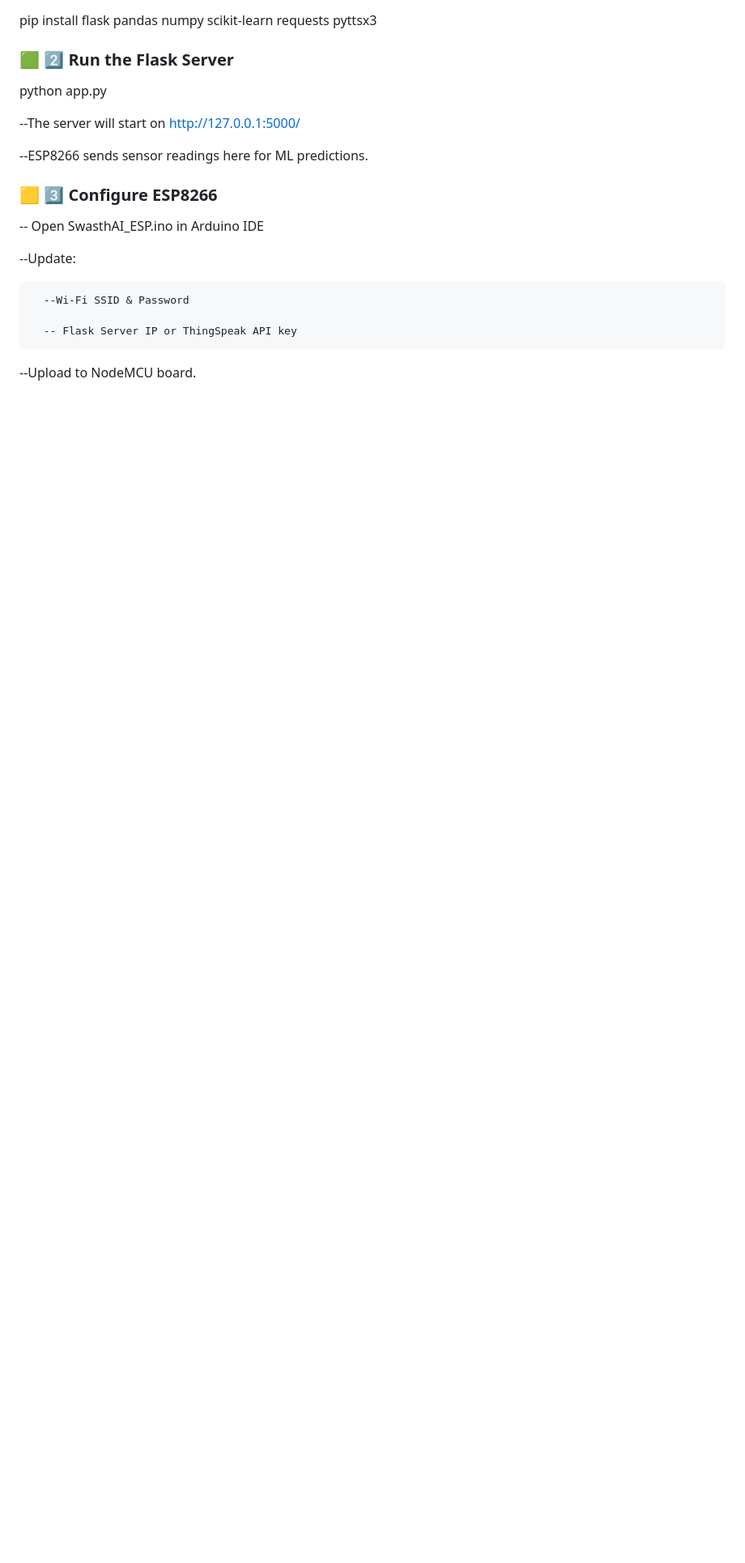
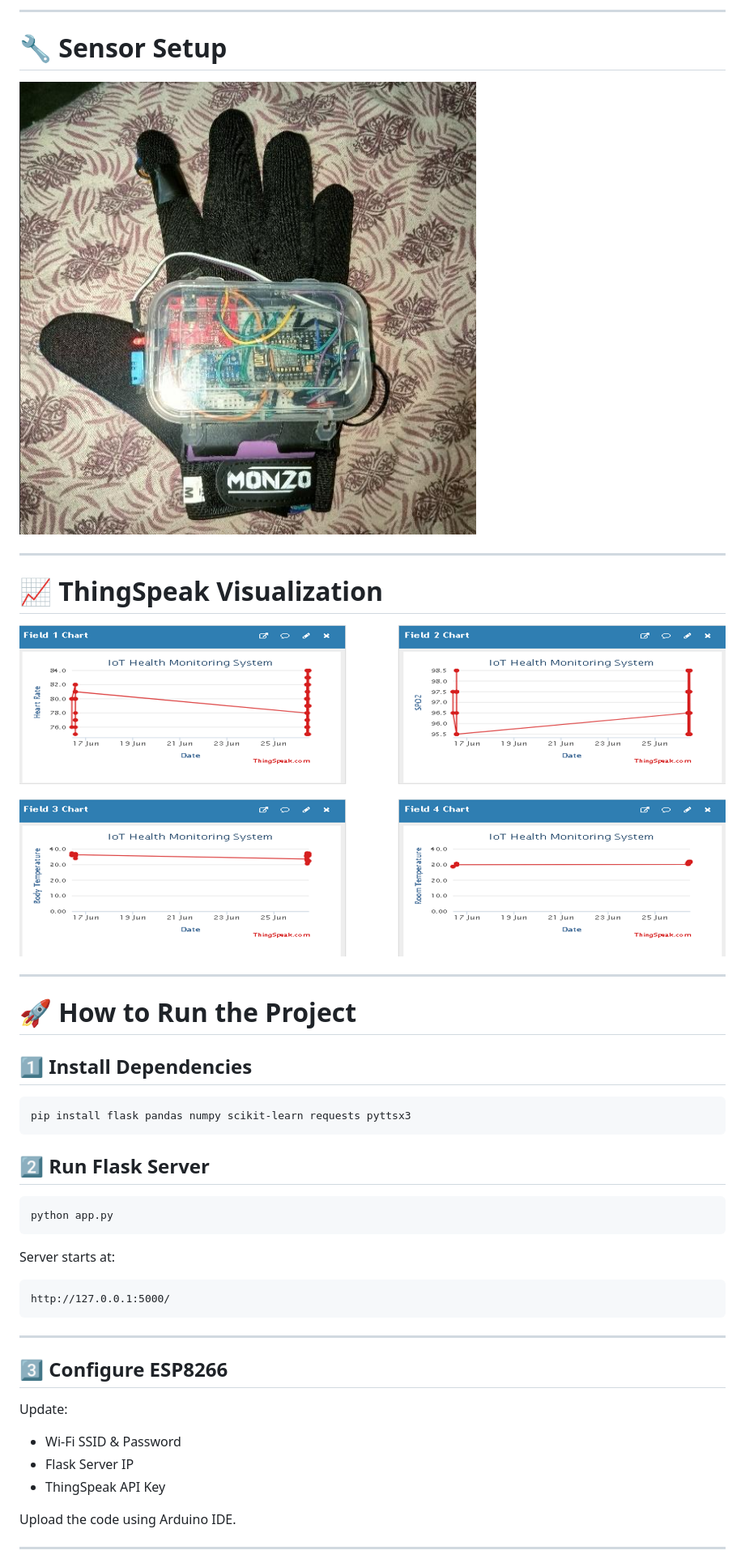
Before and after one commit to Tanmay0906/SwasthAI, a Markdown page: README.md, the part around one of its changes. Shown at 81% size. Drawn GitHub-style; blank space fills up the shorter version.

````diff
--- a/README.md
+++ b/README.md
@@ -64,21 +109,48 @@ SwasthAI/
+---
+
+# 🔧 Sensor Setup
+
+![Sensor Setup](screenshots/sensor_setup.png)
+
+---
+
+# 📈 ThingSpeak Visualization
+
+![ThingSpeak](screenshots/thingspeak_graphs.png)
+
+---
+
+# 🚀 How to Run the Project
+
+## 1️⃣ Install Dependencies
+
+```bash
 pip install flask pandas numpy scikit-learn requests pyttsx3
+```
 
-### 🟩 2️⃣ Run the Flask Server
+## 2️⃣ Run Flask Server
+
+```bash
 python app.py
+```
 
---The server will start on http://127.0.0.1:5000/
+Server starts at:
 
---ESP8266 sends sensor readings here for ML predictions.
+```text
+http://127.0.0.1:5000/
+```
 
-### 🟨 3️⃣ Configure ESP8266
+---
 
--- Open SwasthAI_ESP.ino in Arduino IDE
+## 3️⃣ Configure ESP8266
 
---Update:
+Update:
 
-      --Wi-Fi SSID & Password
+* Wi-Fi SSID & Password
+* Flask Server IP
+* ThingSpeak API Key
 
-      -- Flask Server IP or ThingSpeak API key
+Upload the code using Arduino IDE.
 
---Upload to NodeMCU board.
+---
 
````
Also changed, not shown: other parts of README.md (+107 -50 lines).
